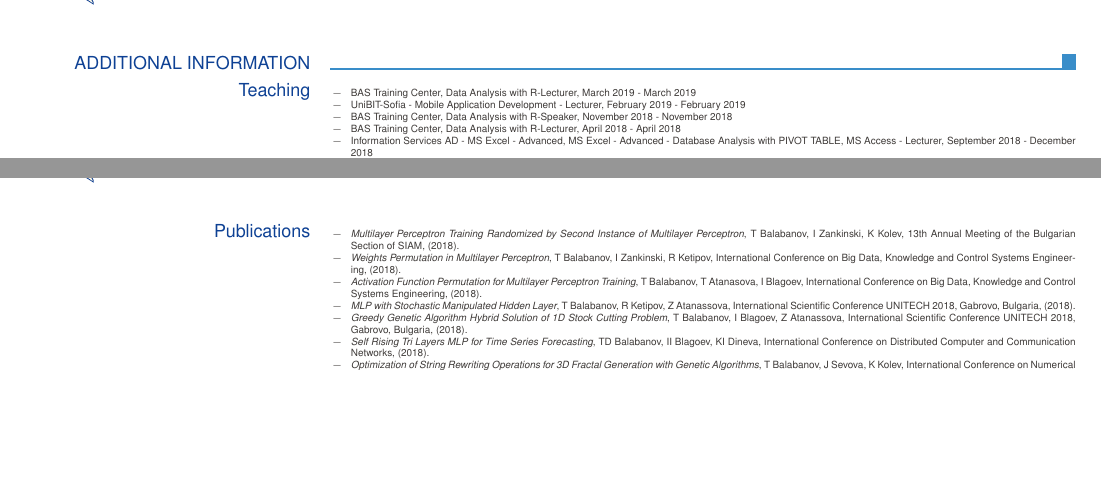
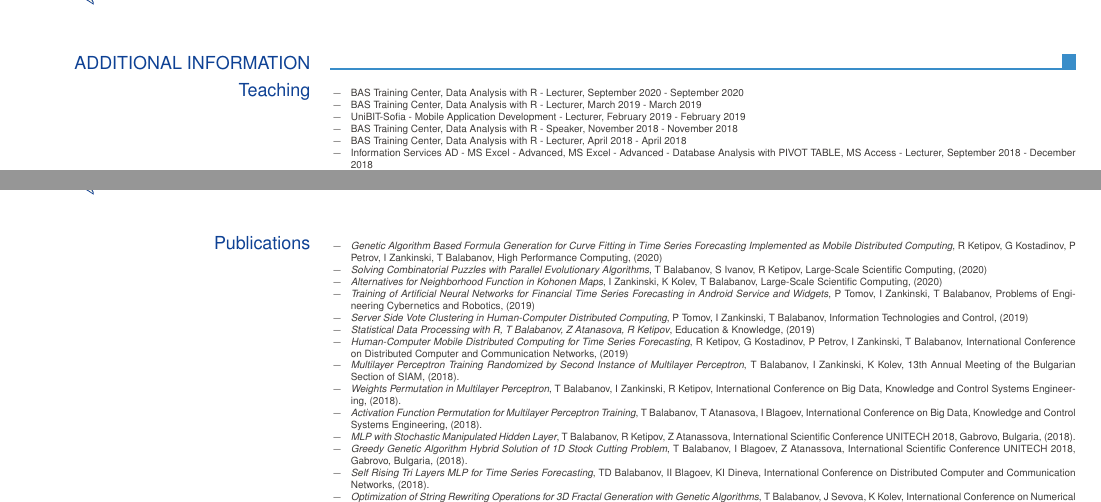
Before and after one commit to TodorBalabanov/Curriculum-Vitae, a LaTeX CV (CV-EN-Todor-Balabanov.tex): two parts of pages 5 and 6 of 52, joined at a grey line, cut so that both start at the same text, the shorter picture padded with empty space. Compiled offline with pdfLaTeX.

Commit message:
Additional info was written.

```diff
--- a/CV-EN-Todor-Balabanov.tex
+++ b/CV-EN-Todor-Balabanov.tex
@@ -183,10 +184,11 @@
   \ecvsection{Additional information}
 
   \ecvblueitem{Teaching}{\begin{ecvitemize} \tiny
-        \item BAS Training Center, Data Analysis with R-Lecturer, March 2019 - March 2019
+    \item BAS Training Center, Data Analysis with R - Lecturer, September 2020 - September 2020
+    \item BAS Training Center, Data Analysis with R - Lecturer, March 2019 - March 2019
     \item UniBIT-Sofia - Mobile Application Development - Lecturer, February 2019 - February 2019
-    \item BAS Training Center, Data Analysis with R-Speaker, November 2018 - November 2018
-    \item BAS Training Center, Data Analysis with R-Lecturer, April 2018 - April 2018
+    \item BAS Training Center, Data Analysis with R - Speaker, November 2018 - November 2018
+    \item BAS Training Center, Data Analysis with R - Lecturer, April 2018 - April 2018
     \item Information Services AD - MS Excel - Advanced, MS Excel - Advanced - Database Analysis with PIVOT TABLE, MS Access - Lecturer, September 2018 - December 2018
     \item Information Services AD - MS Excel - Advanced, MS Excel - Advanced - Database Analysis with PIVOT TABLE, MS Access - Lecturer, September 2018 - December 2018
     \item Information Services AD - MS-Access - Lecturer, September 2018 - December 2018
@@ -254,6 +256,13 @@
   \end{ecvitemize}}
 
   \ecvblueitem{Publications}{\begin{ecvitemize} \tiny
+    \item \textit{Genetic Algorithm Based Formula Generation for Curve Fitting in Time Series Forecasting Implemented as Mobile Distributed Computing}, R Ketipov, G Kostadinov, P Petrov, I Zankinski, T Balabanov, High Performance Computing, (2020)
+    \item \textit{Solving Combinatorial Puzzles with Parallel Evolutionary Algorithms}, T Balabanov, S Ivanov, R Ketipov, Large-Scale Scientific Computing, (2020)
+    \item \textit{Alternatives for Neighborhood Function in Kohonen Maps}, I Zankinski, K Kolev, T Balabanov, Large-Scale Scientific Computing, (2020)
+    \item \textit{Training of Artificial Neural Networks for Financial Time Series Forecasting in Android Service and Widgets}, P Tomov, I Zankinski, T Balabanov, Problems of Engineering Cybernetics and Robotics, (2019)
+    \item \textit{Server Side Vote Clustering in Human-Computer Distributed Computing}, P Tomov, I Zankinski, T Balabanov, Information Technologies and Control, (2019)
+    \item \textit{Statistical Data Processing with R, T Balabanov, Z Atanasova, R Ketipov}, Education \& Knowledge, (2019)
+    \item \textit{Human-Computer Mobile Distributed Computing for Time Series Forecasting}, R Ketipov, G Kostadinov, P Petrov, I Zankinski, T Balabanov, International Conference on Distributed Computer and Communication Networks, (2019)
     \item \textit{Multilayer Perceptron Training Randomized by Second Instance of Multilayer Perceptron}, T Balabanov, I Zankinski, K Kolev, 13th Annual Meeting of the Bulgarian Section of SIAM, (2018).
     \item \textit{Weights Permutation in Multilayer Perceptron}, T Balabanov, I Zankinski, R Ketipov, International Conference on Big Data, Knowledge and Control Systems Engineering, (2018).
     \item \textit{Activation Function Permutation for Multilayer Perceptron Training}, T Balabanov, T Atanasova, I Blagoev, International Conference on Big Data, Knowledge and Control Systems Engineering, (2018).
```
Also changed, not shown: CV-BG-Todor-Balabanov.tex (+9 -0 lines), CV-EN-Todor-Balabanov.tex (5 more changed lines).
